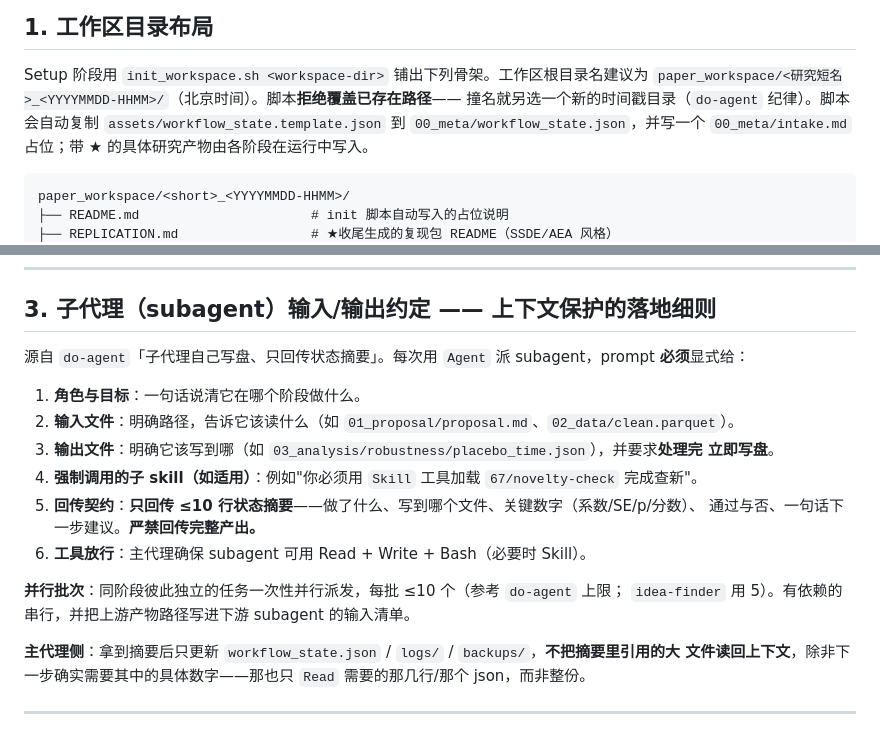
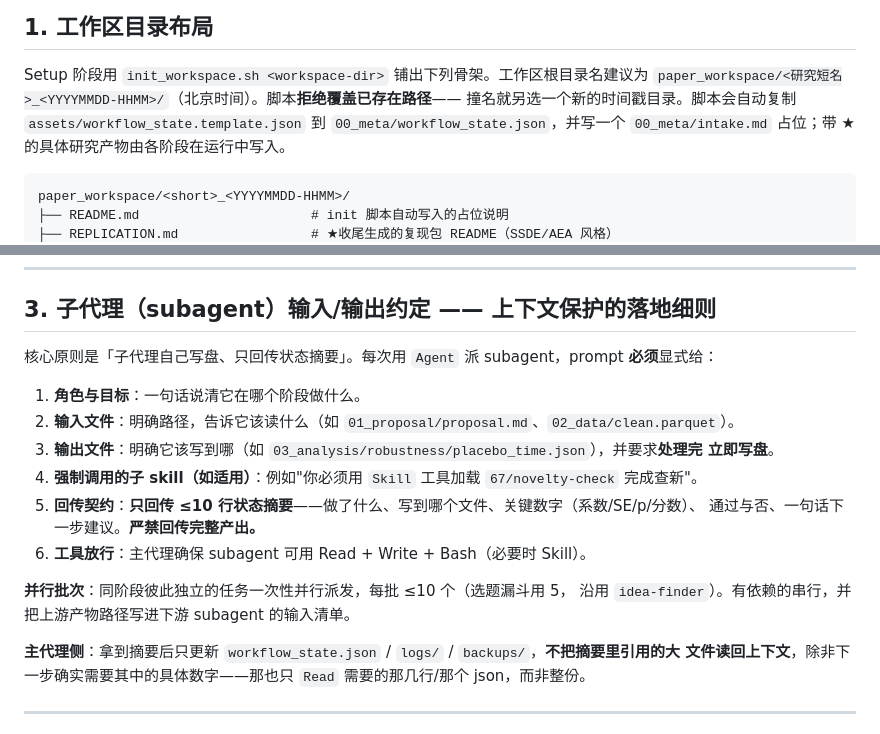
Before and after one commit to brycewang-stanford/Paper-WorkFlow, a Markdown page: references/workspace-and-state.md, 2 parts joined by grey strips. GitHub-like rendering.

```diff
--- a/references/workspace-and-state.md
+++ b/references/workspace-and-state.md
@@ -11,7 +11,7 @@
 
 Setup 阶段用 `init_workspace.sh <workspace-dir>` 铺出下列骨架。工作区根目录名建议为
 `paper_workspace/<研究短名>_<YYYYMMDD-HHMM>/`（北京时间）。脚本**拒绝覆盖已存在路径**——
-撞名就另选一个新的时间戳目录（`do-agent` 纪律）。脚本会自动复制
+撞名就另选一个新的时间戳目录。脚本会自动复制
 `assets/workflow_state.template.json` 到 `00_meta/workflow_state.json`，并写一个
 `00_meta/intake.md` 占位；带 ★ 的具体研究产物由各阶段在运行中写入。
 
@@ -158,7 +158,7 @@ Setup 时由 [`../assets/init_workspace.sh`](../assets/init_workspace.sh) 自动
 
 ## 3. 子代理（subagent）输入/输出约定 —— 上下文保护的落地细则
 
-源自 `do-agent`「子代理自己写盘、只回传状态摘要」。每次用 `Agent` 派 subagent，prompt **必须**显式给：
+核心原则是「子代理自己写盘、只回传状态摘要」。每次用 `Agent` 派 subagent，prompt **必须**显式给：
 
 1. **角色与目标**：一句话说清它在哪个阶段做什么。
 2. **输入文件**：明确路径，告诉它该读什么（如 `01_proposal/proposal.md`、`02_data/clean.parquet`）。
@@ -169,8 +169,8 @@ Setup 时由 [`../assets/init_workspace.sh`](../assets/init_workspace.sh) 自动
    通过与否、一句话下一步建议。**严禁回传完整产出。**
 6. **工具放行**：主代理确保 subagent 可用 Read + Write + Bash（必要时 Skill）。
 
-**并行批次**：同阶段彼此独立的任务一次性并行派发，每批 ≤10 个（参考 `do-agent` 上限；
-`idea-finder` 用 5）。有依赖的串行，并把上游产物路径写进下游 subagent 的输入清单。
+**并行批次**：同阶段彼此独立的任务一次性并行派发，每批 ≤10 个（选题漏斗用 5，
+沿用 `idea-finder`）。有依赖的串行，并把上游产物路径写进下游 subagent 的输入清单。
 
 **主代理侧**：拿到摘要后只更新 `workflow_state.json` / `logs/` / `backups/`，**不把摘要里引用的大
 文件读回上下文**，除非下一步确实需要其中的具体数字——那也只 `Read` 需要的那几行/那个 json，而非整份。
```
Also changed, not shown: references/skill-map.md (+1 -2 lines), references/subagent-templates.md (+3 -3 lines).
